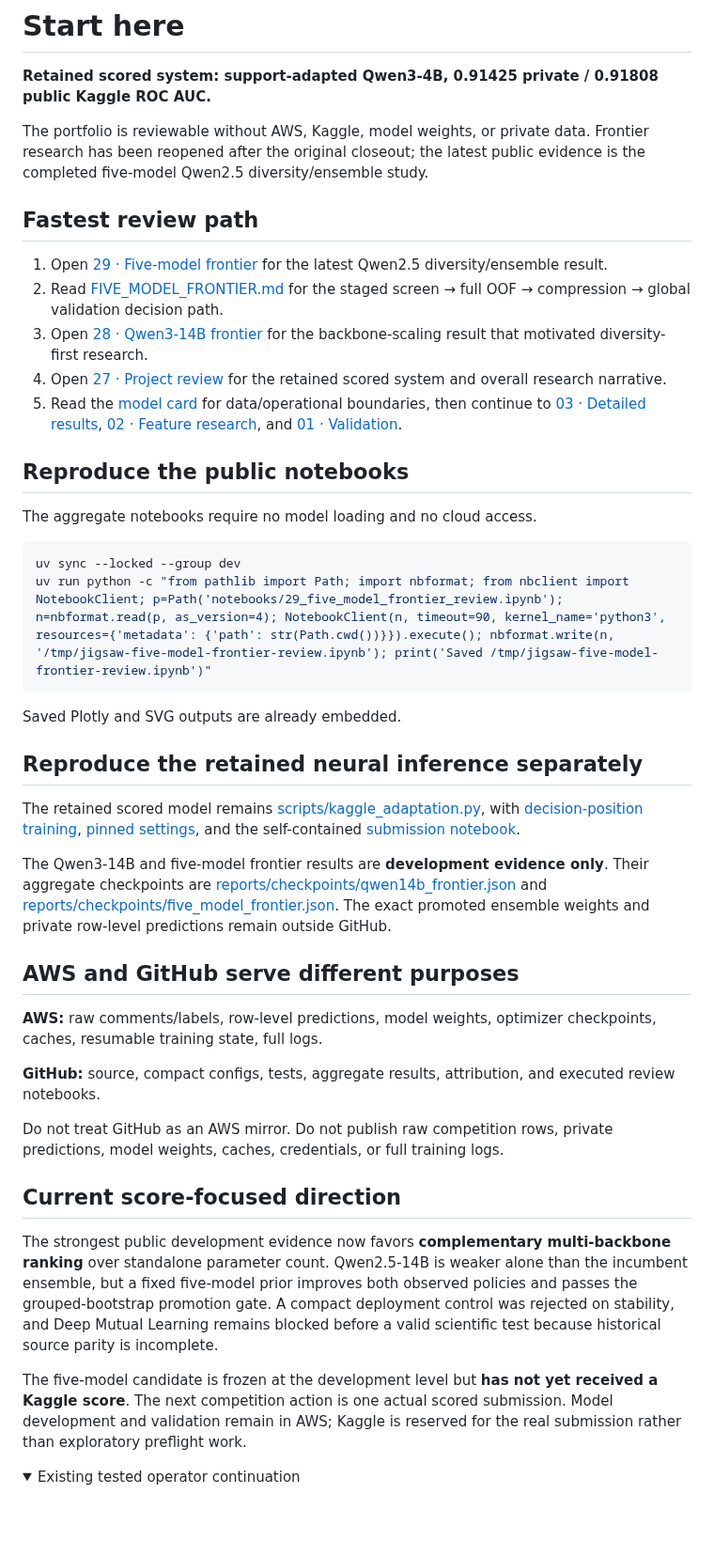
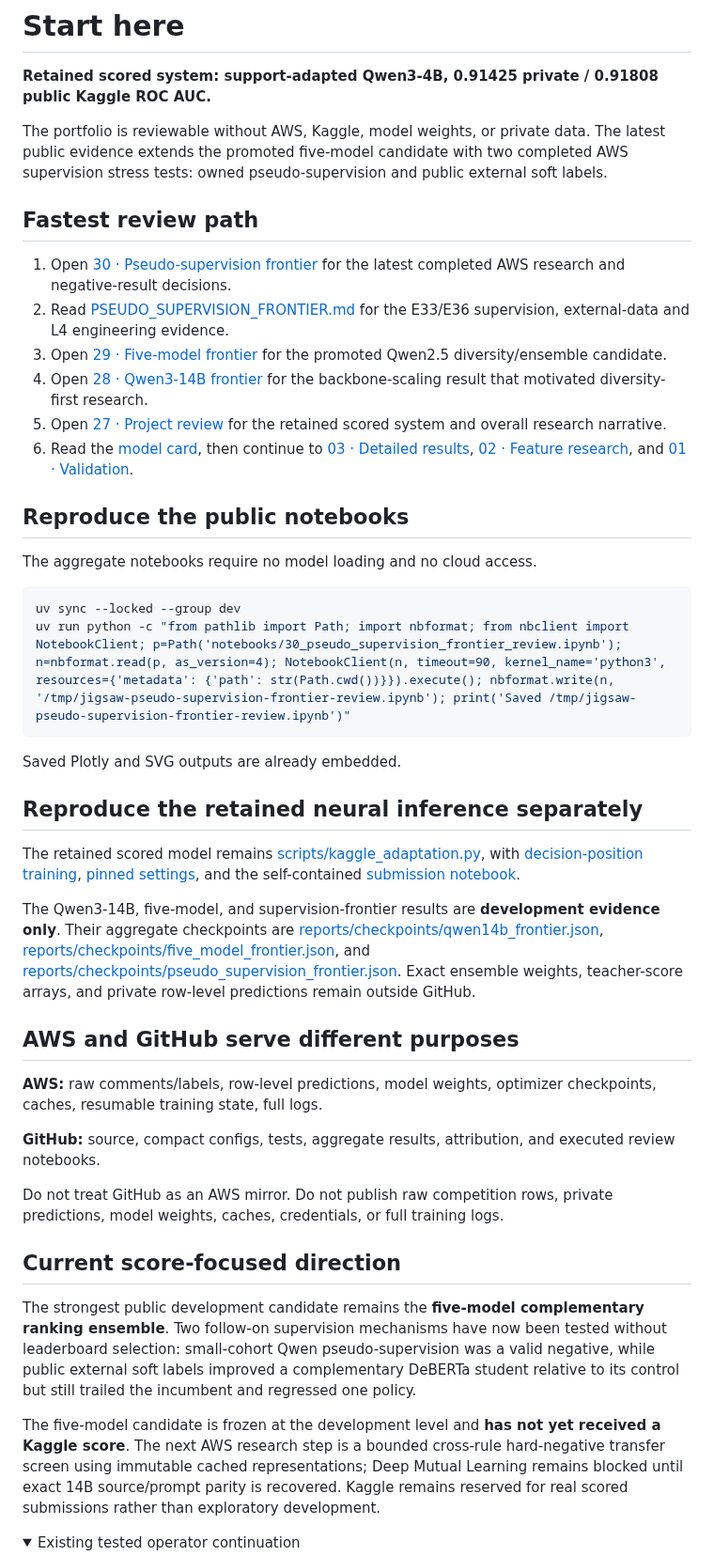
Before and after one commit to alvaromendizabal/jigsaw-rule-classifier, a Markdown page: START_HERE.md, the part around the change. Shown at 94% size. Drawn GitHub-style; folded sections open; blank space fills up the shorter version.

Commit message:
portfolio: update review path and current direction

````diff
--- a/START_HERE.md
+++ b/START_HERE.md
@@ -2,15 +2,16 @@
 
 **Retained scored system: support-adapted Qwen3-4B, 0.91425 private / 0.91808 public Kaggle ROC AUC.**
 
-The portfolio is reviewable without AWS, Kaggle, model weights, or private data. Frontier research has been reopened after the original closeout; the latest public evidence is the completed five-model Qwen2.5 diversity/ensemble study.
+The portfolio is reviewable without AWS, Kaggle, model weights, or private data. The latest public evidence extends the promoted five-model candidate with two completed AWS supervision stress tests: owned pseudo-supervision and public external soft labels.
 
 ## Fastest review path
 
-1. Open [29 · Five-model frontier](notebooks/29_five_model_frontier_review.ipynb) for the latest Qwen2.5 diversity/ensemble result.
-2. Read [FIVE_MODEL_FRONTIER.md](docs/FIVE_MODEL_FRONTIER.md) for the staged screen → full OOF → compression → global validation decision path.
-3. Open [28 · Qwen3-14B frontier](notebooks/28_qwen14b_frontier_review.ipynb) for the backbone-scaling result that motivated diversity-first research.
-4. Open [27 · Project review](notebooks/27_latest_system_checkpoint.ipynb) for the retained scored system and overall research narrative.
-5. Read the [model card](MODEL_CARD.md) for data/operational boundaries, then continue to [03 · Detailed results](notebooks/03_saved_results.ipynb), [02 · Feature research](notebooks/02_baseline_and_review.ipynb), and [01 · Validation](notebooks/01_data_and_validation.ipynb).
+1. Open [30 · Pseudo-supervision frontier](notebooks/30_pseudo_supervision_frontier_review.ipynb) for the latest completed AWS research and negative-result decisions.
+2. Read [PSEUDO_SUPERVISION_FRONTIER.md](docs/PSEUDO_SUPERVISION_FRONTIER.md) for the E33/E36 supervision, external-data and L4 engineering evidence.
+3. Open [29 · Five-model frontier](notebooks/29_five_model_frontier_review.ipynb) for the promoted Qwen2.5 diversity/ensemble candidate.
+4. Open [28 · Qwen3-14B frontier](notebooks/28_qwen14b_frontier_review.ipynb) for the backbone-scaling result that motivated diversity-first research.
+5. Open [27 · Project review](notebooks/27_latest_system_checkpoint.ipynb) for the retained scored system and overall research narrative.
+6. Read the [model card](MODEL_CARD.md), then continue to [03 · Detailed results](notebooks/03_saved_results.ipynb), [02 · Feature research](notebooks/02_baseline_and_review.ipynb), and [01 · Validation](notebooks/01_data_and_validation.ipynb).
 
 ## Reproduce the public notebooks
 
@@ -18,7 +19,7 @@ The aggregate notebooks require no model loading and no cloud access.
 
 ```bash
 uv sync --locked --group dev
-uv run python -c "from pathlib import Path; import nbformat; from nbclient import NotebookClient; p=Path('notebooks/29_five_model_frontier_review.ipynb'); n=nbformat.read(p, as_version=4); NotebookClient(n, timeout=90, kernel_name='python3', resources={'metadata': {'path': str(Path.cwd())}}).execute(); nbformat.write(n, '/tmp/jigsaw-five-model-frontier-review.ipynb'); print('Saved /tmp/jigsaw-five-model-frontier-review.ipynb')"
+uv run python -c "from pathlib import Path; import nbformat; from nbclient import NotebookClient; p=Path('notebooks/30_pseudo_supervision_frontier_review.ipynb'); n=nbformat.read(p, as_version=4); NotebookClient(n, timeout=90, kernel_name='python3', resources={'metadata': {'path': str(Path.cwd())}}).execute(); nbformat.write(n, '/tmp/jigsaw-pseudo-supervision-frontier-review.ipynb'); print('Saved /tmp/jigsaw-pseudo-supervision-frontier-review.ipynb')"
 ```
 
 Saved Plotly and SVG outputs are already embedded.
@@ -27,7 +28,7 @@ Saved Plotly and SVG outputs are already embedded.
 
 The retained scored model remains [scripts/kaggle_adaptation.py](scripts/kaggle_adaptation.py), with [decision-position training](scripts/decision_training.py), [pinned settings](configs/kaggle_adaptation.json), and the self-contained [submission notebook](kaggle/submission.ipynb).
 
-The Qwen3-14B and five-model frontier results are **development evidence only**. Their aggregate checkpoints are [reports/checkpoints/qwen14b_frontier.json](reports/checkpoints/qwen14b_frontier.json) and [reports/checkpoints/five_model_frontier.json](reports/checkpoints/five_model_frontier.json). The exact promoted ensemble weights and private row-level predictions remain outside GitHub.
+The Qwen3-14B, five-model, and supervision-frontier results are **development evidence only**. Their aggregate checkpoints are [reports/checkpoints/qwen14b_frontier.json](reports/checkpoints/qwen14b_frontier.json), [reports/checkpoints/five_model_frontier.json](reports/checkpoints/five_model_frontier.json), and [reports/checkpoints/pseudo_supervision_frontier.json](reports/checkpoints/pseudo_supervision_frontier.json). Exact ensemble weights, teacher-score arrays, and private row-level predictions remain outside GitHub.
 
 ## AWS and GitHub serve different purposes
 
@@ -39,9 +40,9 @@ Do not treat GitHub as an AWS mirror. Do not publish raw competition rows, priva
 
 ## Current score-focused direction
 
-The strongest public development evidence now favors **complementary multi-backbone ranking** over standalone parameter count. Qwen2.5-14B is weaker alone than the incumbent ensemble, but a fixed five-model prior improves both observed policies and passes the grouped-bootstrap promotion gate. A compact deployment control was rejected on stability, and Deep Mutual Learning remains blocked before a valid scientific test because historical source parity is incomplete.
+The strongest public development candidate remains the **five-model complementary ranking ensemble**. Two follow-on supervision mechanisms have now been tested without leaderboard selection: small-cohort Qwen pseudo-supervision was a valid negative, while public external soft labels improved a complementary DeBERTa student relative to its control but still trailed the incumbent and regressed one policy.
 
-The five-model candidate is frozen at the development level but **has not yet received a Kaggle score**. The next competition action is one actual scored submission. Model development and validation remain in AWS; Kaggle is reserved for the real submission rather than exploratory preflight work.
+The five-model candidate is frozen at the development level and **has not yet received a Kaggle score**. The next AWS research step is a bounded cross-rule hard-negative transfer screen using immutable cached representations; Deep Mutual Learning remains blocked until exact 14B source/prompt parity is recovered. Kaggle remains reserved for real scored submissions rather than exploratory development.
 
 <details>
 <summary>Existing tested operator continuation</summary>
````
